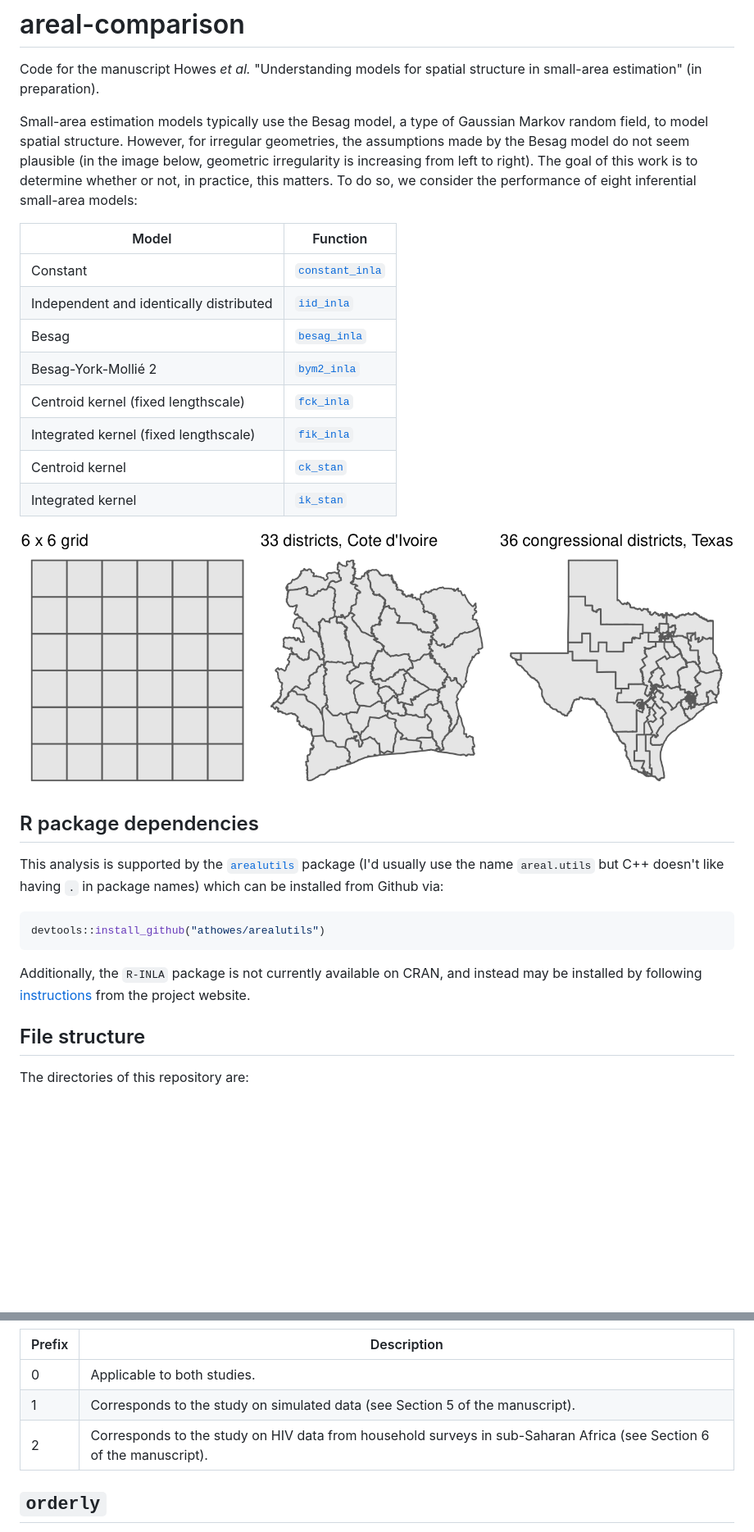
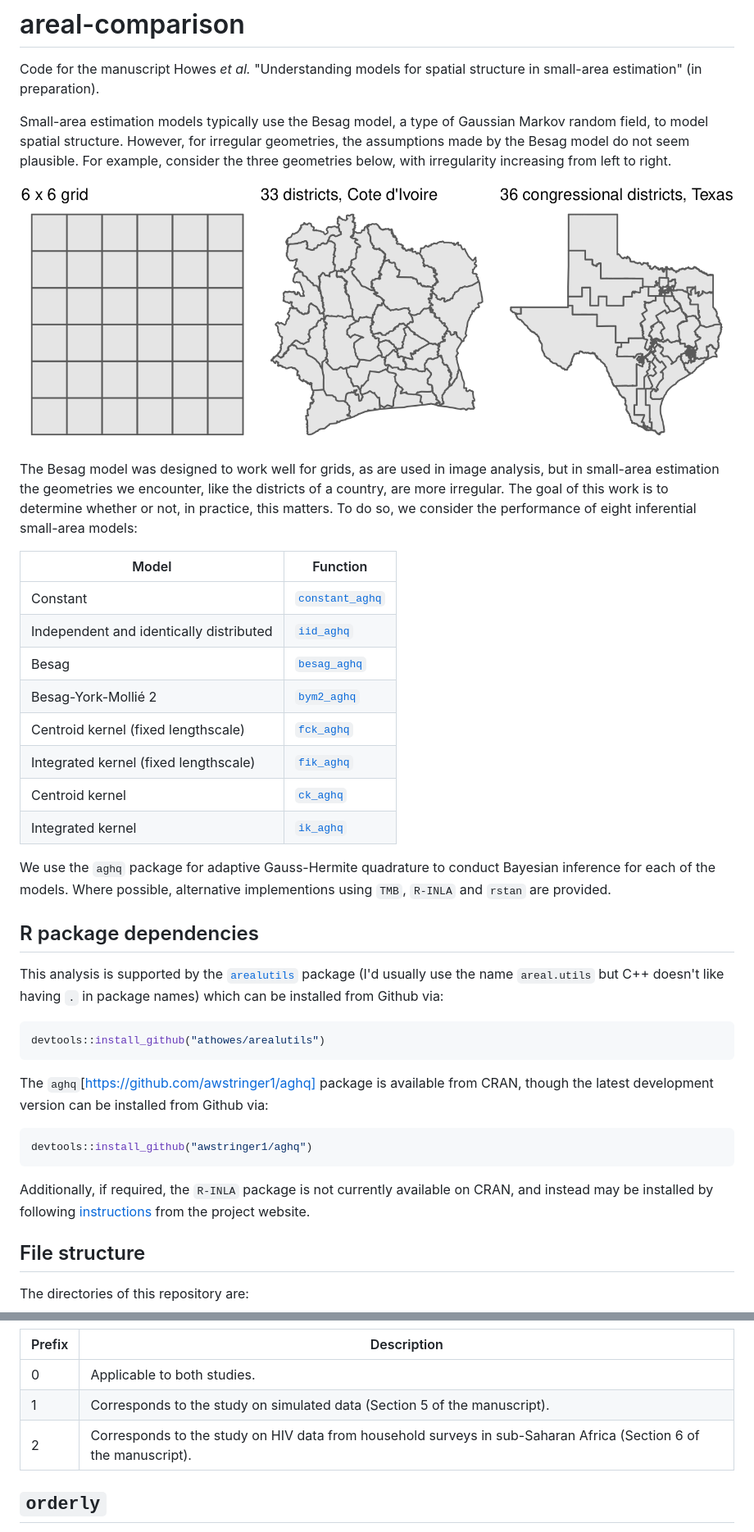
Before and after one commit to athowes/beyond-borders, a Markdown page: README.md, 2 parts joined by grey strips. Shown: that part at 82% size. Rendered like a GitHub page; blank space fills up the shorter version.

````diff
--- a/README.md
+++ b/README.md
@@ -3,22 +3,28 @@
 Code for the manuscript Howes *et al.* "Understanding models for spatial structure in small-area estimation" (in preparation).
 
 Small-area estimation models typically use the Besag model, a type of Gaussian Markov random field, to model spatial structure.
-However, for irregular geometries, the assumptions made by the Besag model do not seem plausible (in the image below, geometric irregularity is increasing from left to right).
+However, for irregular geometries, the assumptions made by the Besag model do not seem plausible.
+For example, consider the three geometries below, with irregularity increasing from left to right.
+
+![](simulation-geometries.png)
+
+The Besag model was designed to work well for grids, as are used in image analysis, but in small-area estimation the geometries we encounter, like the districts of a country, are more irregular.
 The goal of this work is to determine whether or not, in practice, this matters.
 To do so, we consider the performance of eight inferential small-area models:
 
 | Model    | Function |
 |----------|--------------|
-| Constant | [`constant_inla`](https://github.com/athowes/arealutils/blob/master/R/constant.R) |
-| Independent and identically distributed | [`iid_inla`](https://github.com/athowes/arealutils/blob/master/R/iid.R) |
-| Besag | [`besag_inla`](https://github.com/athowes/arealutils/blob/master/R/besag.R) |
-| Besag-York-Mollié  2 | [`bym2_inla`](https://github.com/athowes/arealutils/blob/master/R/bym2.R) |
-| Centroid kernel (fixed lengthscale) | [`fck_inla`](https://github.com/athowes/arealutils/blob/master/R/fck.R) |
-| Integrated kernel (fixed lengthscale) | [`fik_inla`](https://github.com/athowes/arealutils/blob/master/R/fik.R) |
-| Centroid kernel | [`ck_stan`](https://github.com/athowes/arealutils/blob/master/R/ck.R) |
-| Integrated kernel | [`ik_stan`](https://github.com/athowes/arealutils/blob/master/R/ik.R) |
+| Constant | [`constant_aghq`](https://github.com/athowes/arealutils/blob/master/R/constant.R) |
+| Independent and identically distributed | [`iid_aghq`](https://github.com/athowes/arealutils/blob/master/R/iid.R) |
+| Besag | [`besag_aghq`](https://github.com/athowes/arealutils/blob/master/R/besag.R) |
+| Besag-York-Mollié  2 | [`bym2_aghq`](https://github.com/athowes/arealutils/blob/master/R/bym2.R) |
+| Centroid kernel (fixed lengthscale) | [`fck_aghq`](https://github.com/athowes/arealutils/blob/master/R/fck.R) |
+| Integrated kernel (fixed lengthscale) | [`fik_aghq`](https://github.com/athowes/arealutils/blob/master/R/fik.R) |
+| Centroid kernel | [`ck_aghq`](https://github.com/athowes/arealutils/blob/master/R/ck.R) |
+| Integrated kernel | [`ik_aghq`](https://github.com/athowes/arealutils/blob/master/R/ik.R) |
 
-![](simulation-geometries.png)
+We use the `aghq` package for adaptive Gauss-Hermite quadrature to conduct Bayesian inference for each of the models.
+Where possible, alternative implementions using `TMB`, `R-INLA` and `rstan` are provided.
 
 ## R package dependencies
 
@@ -28,7 +34,13 @@ This analysis is supported by the [`arealutils`](https://github.com/athowes/area
 devtools::install_github("athowes/arealutils")
 ```
 
-Additionally, the `R-INLA` package is not currently available on CRAN, and instead may be installed by following [instructions](https://www.r-inla.org/download-install) from the project website.
+The `aghq`[https://github.com/awstringer1/aghq] package is available from CRAN, though the latest development version can be installed from Github via:
+
+```r
+devtools::install_github("awstringer1/aghq")
+```
+
+Additionally, if required, the `R-INLA` package is not currently available on CRAN, and instead may be installed by following [instructions](https://www.r-inla.org/download-install) from the project website.
 
 ## File structure
 
@@ -46,8 +58,8 @@ Within the `src` directory, reports are prefixed by a number (0-2) designating:
 | Prefix | Description |
 |---------------|--------------|
 | 0             | Applicable to both studies. |
-| 1             | Corresponds to the study on simulated data (see Section 5 of the manuscript). |
-| 2             | Corresponds to the study on HIV data from household surveys in sub-Saharan Africa (see Section 6 of the manuscript). |
+| 1             | Corresponds to the study on simulated data (Section 5 of the manuscript). |
+| 2             | Corresponds to the study on HIV data from household surveys in sub-Saharan Africa (Section 6 of the manuscript). |
 
 ## `orderly`
 
````
